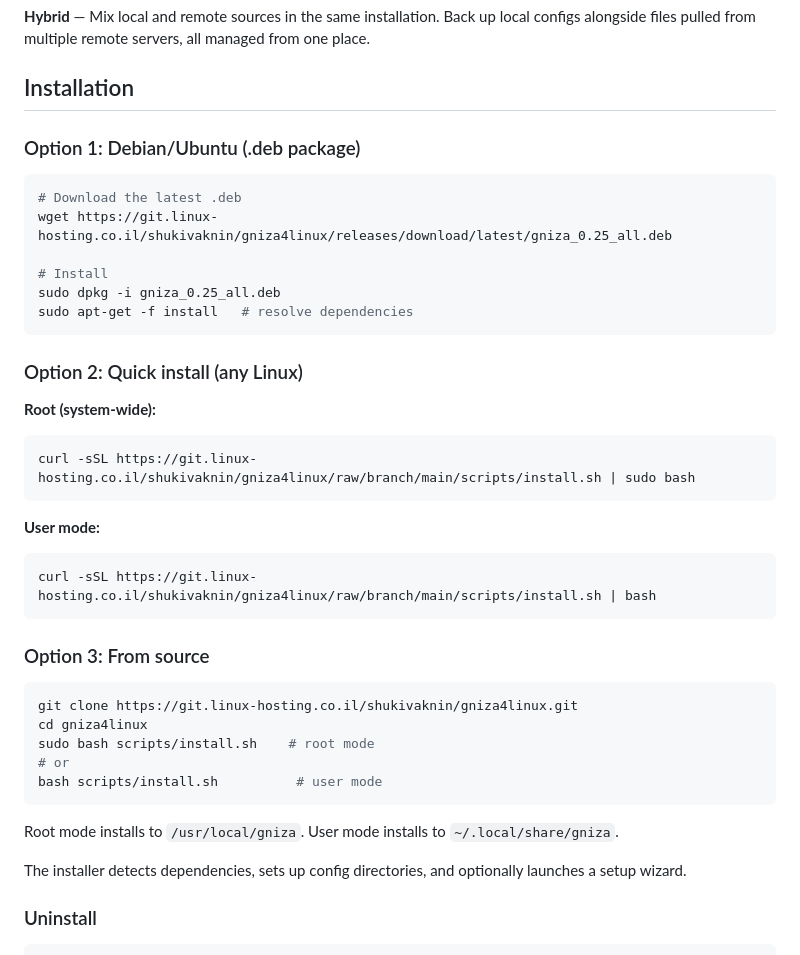
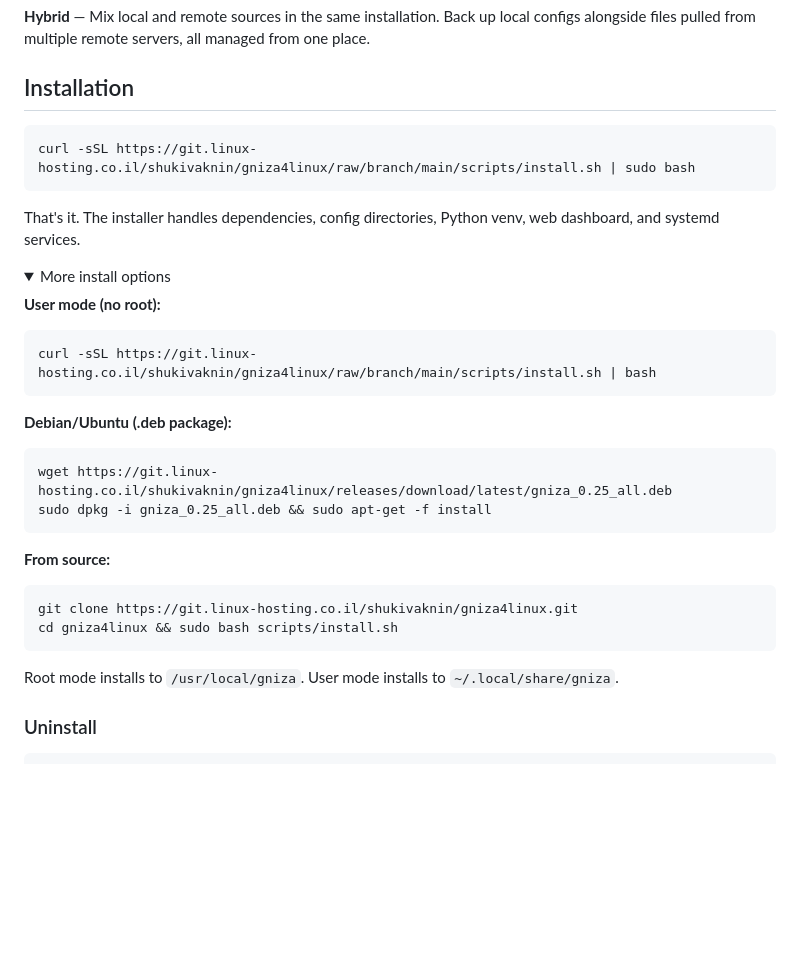
Before and after one commit to shukiv/gniza4linux, a Markdown page: README.md, the part around the change. Rendered like a GitHub page; folded sections open; blank space fills up the shorter version.

Commit message:
README: lead with one-liner install, collapse alternatives into details

````diff
--- a/README.md
+++ b/README.md
@@ -38,44 +38,38 @@ Manage everything through a terminal UI, web dashboard, or CLI.
 
 ## Installation
 
-### Option 1: Debian/Ubuntu (.deb package)
-
-```bash
-# Download the latest .deb
-wget https://git.linux-hosting.co.il/shukivaknin/gniza4linux/releases/download/latest/gniza_0.25_all.deb
-
-# Install
-sudo dpkg -i gniza_0.25_all.deb
-sudo apt-get -f install   # resolve dependencies
-```
-
-### Option 2: Quick install (any Linux)
-
-**Root (system-wide):**
-
 ```bash
 curl -sSL https://git.linux-hosting.co.il/shukivaknin/gniza4linux/raw/branch/main/scripts/install.sh | sudo bash
 ```
 
-**User mode:**
+That's it. The installer handles dependencies, config directories, Python venv, web dashboard, and systemd services.
+
+<details>
+<summary>More install options</summary>
+
+**User mode (no root):**
 
 ```bash
 curl -sSL https://git.linux-hosting.co.il/shukivaknin/gniza4linux/raw/branch/main/scripts/install.sh | bash
 ```
 
-### Option 3: From source
+**Debian/Ubuntu (.deb package):**
+
+```bash
+wget https://git.linux-hosting.co.il/shukivaknin/gniza4linux/releases/download/latest/gniza_0.25_all.deb
+sudo dpkg -i gniza_0.25_all.deb && sudo apt-get -f install
+```
+
+**From source:**
 
 ```bash
 git clone https://git.linux-hosting.co.il/shukivaknin/gniza4linux.git
-cd gniza4linux
-sudo bash scripts/install.sh    # root mode
-# or
-bash scripts/install.sh          # user mode
+cd gniza4linux && sudo bash scripts/install.sh
 ```
 
 Root mode installs to `/usr/local/gniza`. User mode installs to `~/.local/share/gniza`.
 
-The installer detects dependencies, sets up config directories, and optionally launches a setup wizard.
+</details>
 
 ### Uninstall
 
````
